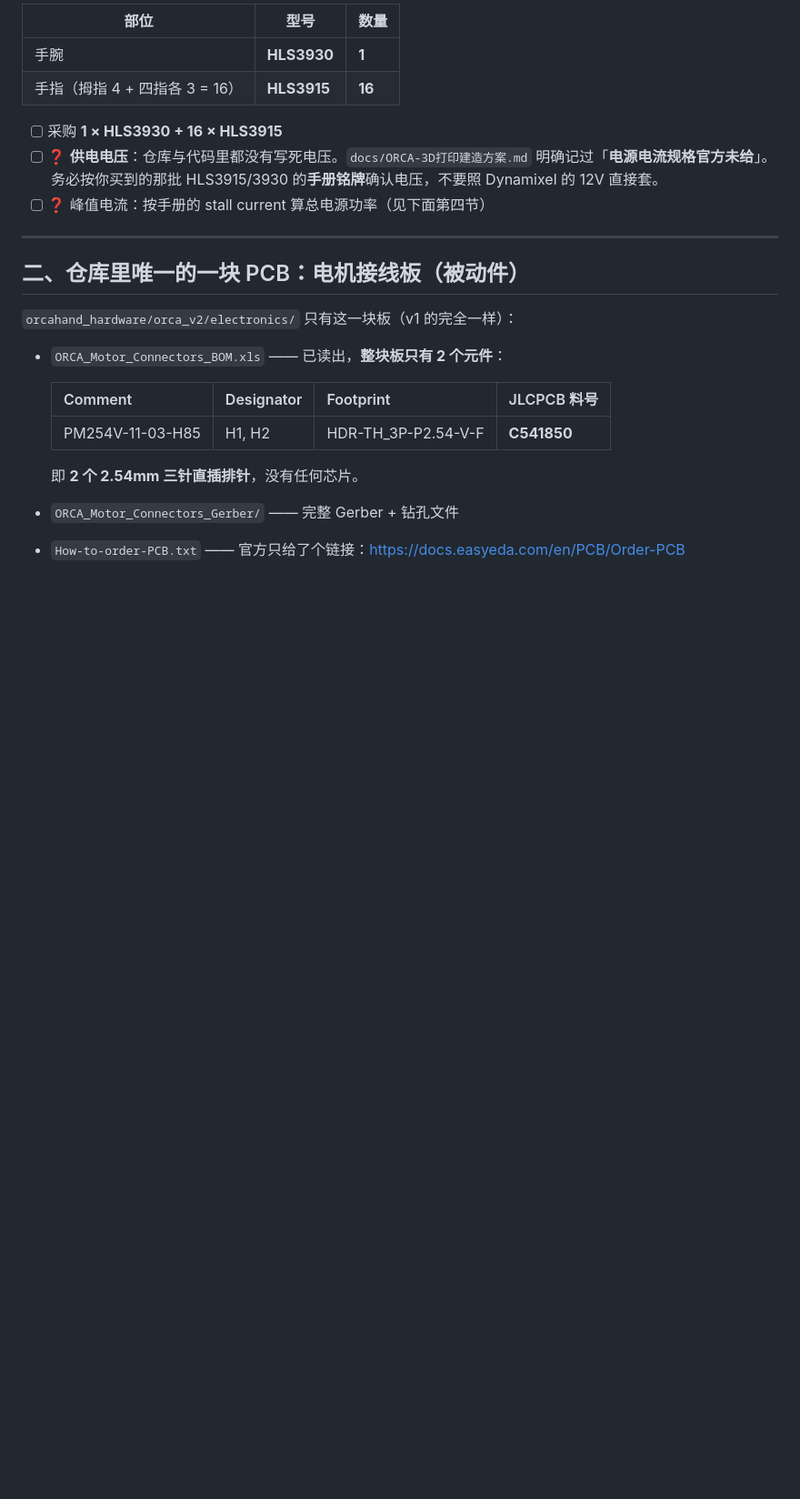
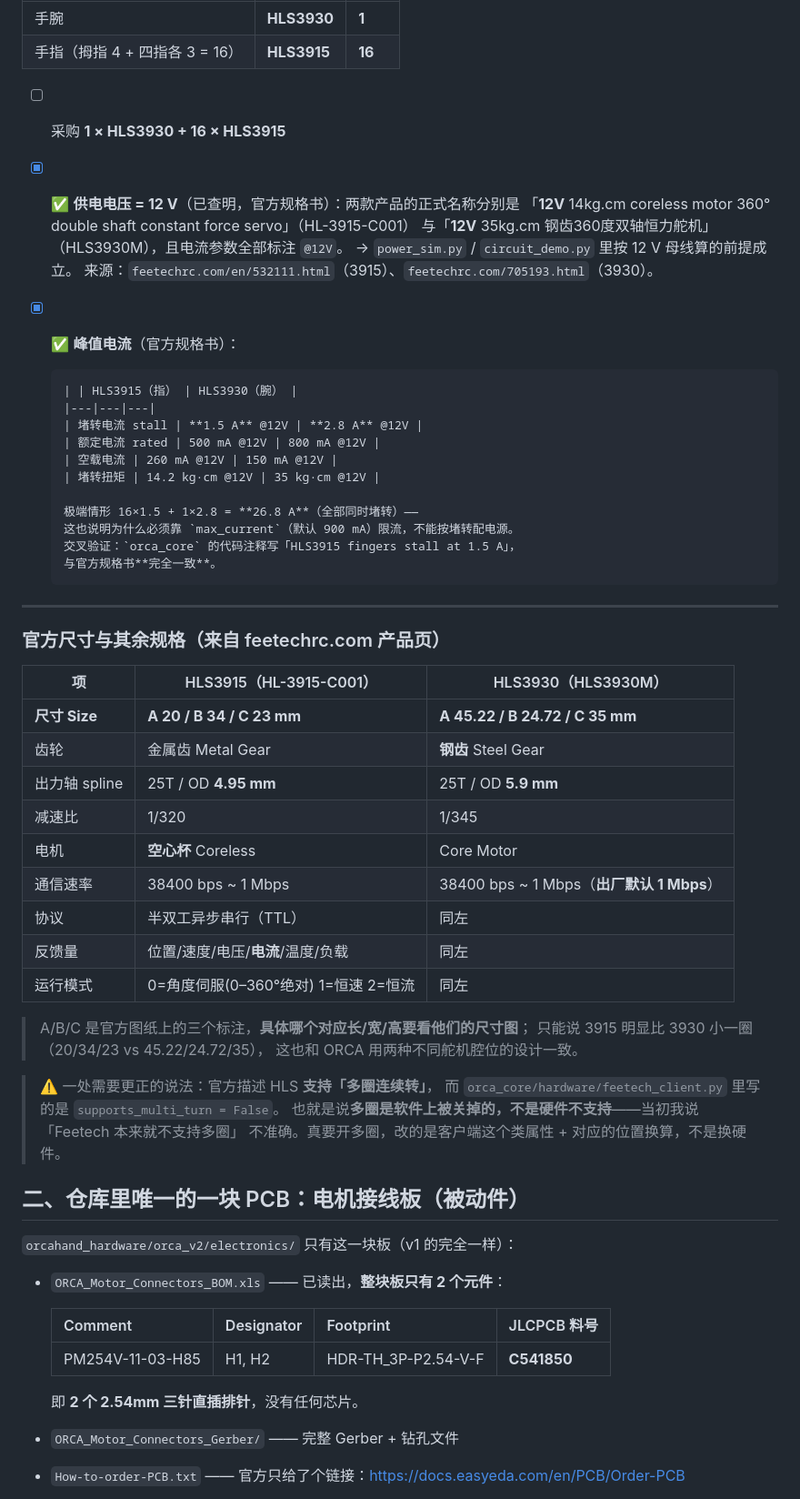
Before and after one commit to DanielYuJie/finger-motion-replay, a Markdown page: docs/ORCA-电路准备清单-右手Feetech.md, the part around the change. Shown at 91% size. GitHub-like rendering; blank space fills up the shorter version.

Commit message:
docs: 查明两款 Feetech 舵机的官方尺寸与电气规格
来源 feetechrc.com 官方产品页（3915: /en/532111.html，3930: /705193.html）。

尺寸：HLS3915 = A20/B34/C23 mm；HLS3930 = A45.22/B24.72/C35 mm。
其余：3915 金属齿/减速比1:320/空心杯/轴 25T-OD4.95；
3930 钢齿/1:345/轴 25T-OD5.9；两者通信 38400~1Mbps（3930 出厂默认 1Mbps）。

解决文档里的悬案：供电电压 = 12 V（产品名与全部电流参数均为 @12V）。
堵转电流 3915=1.5A / 3930=2.8A（额定 500/800 mA）；全部同时堵转 26.8 A，
说明必须靠 max_current 限流而不能按堵转配电源。
交叉验证：orca_core 代码注释「HLS3915 fingers stall at 1.5 A」与官方规格书一致。

同时更正我先前一处不准确的说法：官方描述 HLS 支持「多圈连续转」，
而 orca_core 的 feetech_client.py 里 supports_multi_turn = False ——
多圈是软件关掉的，不是硬件不支持。

```diff
--- a/docs/ORCA-电路准备清单-右手Feetech.md
+++ b/docs/ORCA-电路准备清单-右手Feetech.md
@@ -38,13 +38,49 @@ port         = auto
 | 手指（拇指 4 + 四指各 3 = 16） | **HLS3915** | **16** |
 
 - [ ] 采购 **1 × HLS3930 + 16 × HLS3915**
-- [ ] ❓ **供电电压**：仓库与代码里都没有写死电压。`docs/ORCA-3D打印建造方案.md`
-      明确记过「**电源电流规格官方未给**」。务必按你买到的那批 HLS3915/3930
-      的**手册铭牌**确认电压，不要照 Dynamixel 的 12V 直接套。
-- [ ] ❓ 峰值电流：按手册的 stall current 算总电源功率（见下面第四节）
+- [x] ✅ **供电电压 = 12 V**（已查明，官方规格书）：两款产品的正式名称分别是
+      「**12V** 14kg.cm coreless motor 360° double shaft constant force servo」（HL-3915-C001）
+      与「**12V** 35kg.cm 钢齿360度双轴恒力舵机」（HLS3930M），且电流参数全部标注 `@12V`。
+      → `power_sim.py` / `circuit_demo.py` 里按 12 V 母线算的前提成立。
+      来源：`feetechrc.com/en/532111.html`（3915）、`feetechrc.com/705193.html`（3930）。
+- [x] ✅ **峰值电流**（官方规格书）：
+
+      | | HLS3915（指） | HLS3930（腕） |
+      |---|---|---|
+      | 堵转电流 stall | **1.5 A** @12V | **2.8 A** @12V |
+      | 额定电流 rated | 500 mA @12V | 800 mA @12V |
+      | 空载电流 | 260 mA @12V | 150 mA @12V |
+      | 堵转扭矩 | 14.2 kg·cm @12V | 35 kg·cm @12V |
+
+      极端情形 16×1.5 + 1×2.8 = **26.8 A**（全部同时堵转）——
+      这也说明为什么必须靠 `max_current`（默认 900 mA）限流，不能按堵转配电源。
+      交叉验证：`orca_core` 的代码注释写「HLS3915 fingers stall at 1.5 A」，
+      与官方规格书**完全一致**。
 
 ---
 
+### 官方尺寸与其余规格（来自 feetechrc.com 产品页）
+
+| 项 | HLS3915（HL-3915-C001） | HLS3930（HLS3930M） |
+|---|---|---|
+| **尺寸 Size** | **A 20 / B 34 / C 23 mm** | **A 45.22 / B 24.72 / C 35 mm** |
+| 齿轮 | 金属齿 Metal Gear | **钢齿** Steel Gear |
+| 出力轴 spline | 25T / OD **4.95 mm** | 25T / OD **5.9 mm** |
+| 减速比 | 1/320 | 1/345 |
+| 电机 | **空心杯** Coreless | Core Motor |
+| 通信速率 | 38400 bps ~ 1 Mbps | 38400 bps ~ 1 Mbps（**出厂默认 1 Mbps**） |
+| 协议 | 半双工异步串行（TTL） | 同左 |
+| 反馈量 | 位置/速度/电压/**电流**/温度/负载 | 同左 |
+| 运行模式 | 0=角度伺服(0–360°绝对) 1=恒速 2=恒流 | 同左 |
+
+> A/B/C 是官方图纸上的三个标注，**具体哪个对应长/宽/高要看他们的尺寸图**；
+> 只能说 3915 明显比 3930 小一圈（20/34/23 vs 45.22/24.72/35），
+> 这也和 ORCA 用两种不同舵机腔位的设计一致。
+
+> ⚠️ 一处需要更正的说法：官方描述 HLS **支持「多圈连续转」**，
+> 而 `orca_core/hardware/feetech_client.py` 里写的是 `supports_multi_turn = False`。
+> 也就是说**多圈是软件上被关掉的，不是硬件不支持**——当初我说「Feetech 本来就不支持多圈」
+> 不准确。真要开多圈，改的是客户端这个类属性 + 对应的位置换算，不是换硬件。
 ## 二、仓库里唯一的一块 PCB：电机接线板（被动件）
 
 `orcahand_hardware/orca_v2/electronics/` 只有这一块板（v1 的完全一样）：
```
